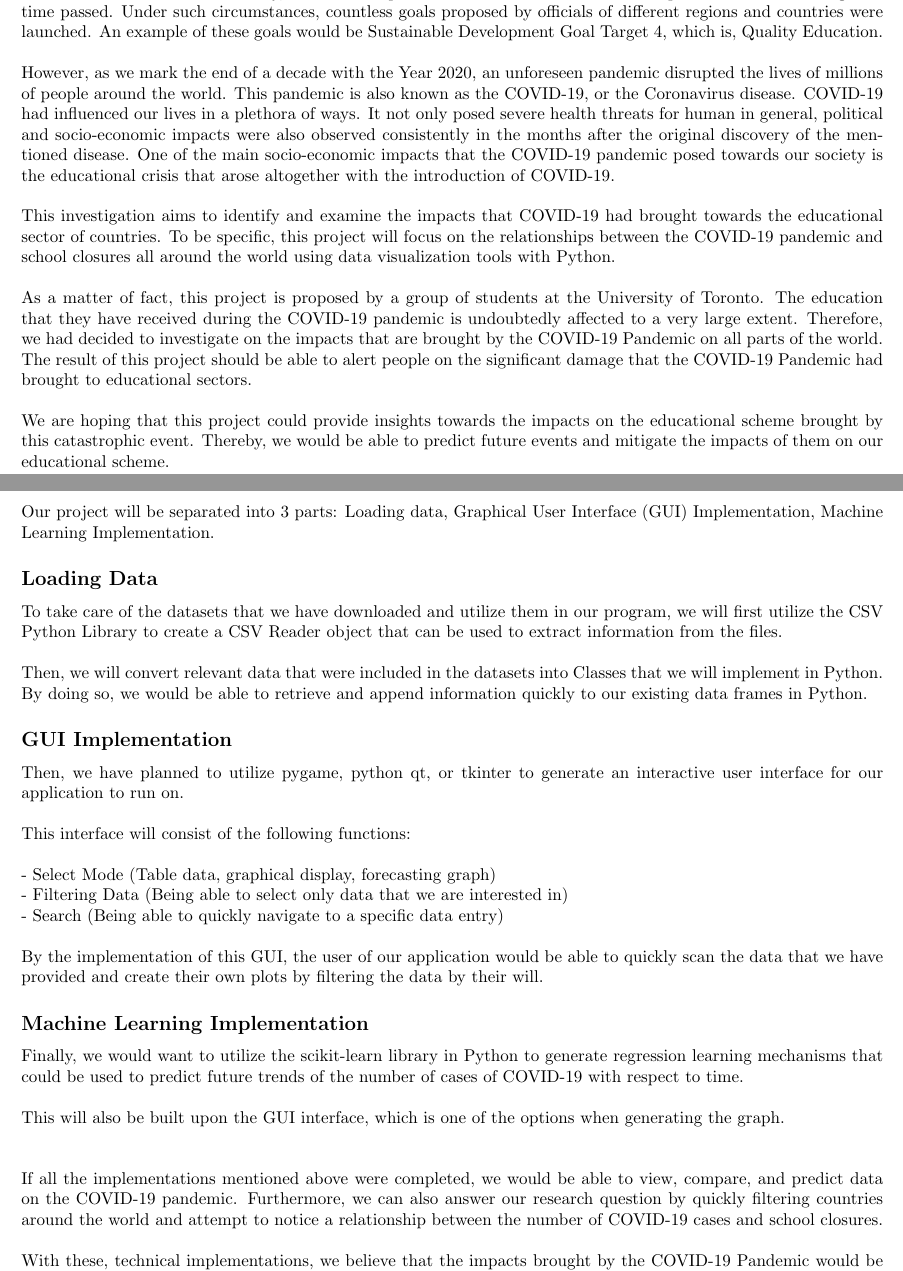
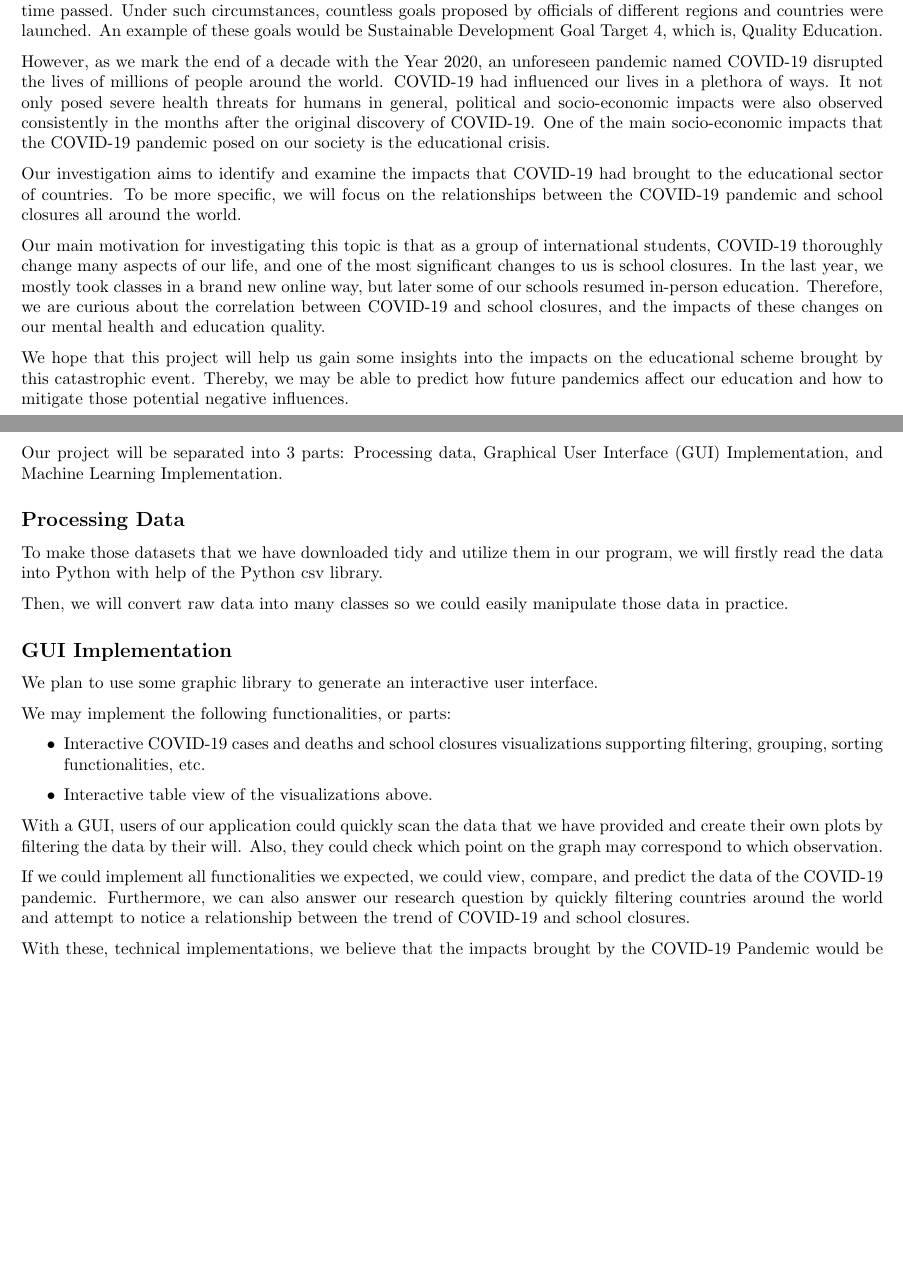
Before and after one commit to UofT-CS-Group/CSC110-Final-Project, a LaTeX document (Proposal/project_proposal.tex): two parts of pages 1 and 3 of 4, joined at a grey line, cut so that both start at the same text, the shorter picture padded with empty space. Compiled offline with pdfLaTeX.

Commit message:
Modified a little bit, description in pr review

```diff
--- a/Proposal/project_proposal.tex
+++ b/Proposal/project_proposal.tex
@@ -2,6 +2,7 @@
 \usepackage{amsmath}
 \usepackage[utf8]{inputenc}
 \usepackage[margin=0.75in]{geometry}
+\usepackage{parskip}
 \setlength\parindent{0pt}
 
 \title{CSC110 Project Proposal\\ Educational Crisis - A Closer Examination on the Correlations Between Covid-19 and School Closures Around the Globe}
@@ -13,19 +14,16 @@
 
 \section*{Problem Description and Research Question}
 
-As we move into the 21st century, educational qualities all around the world had experienced drastic changes as time passed. Under such circumstances, countless goals proposed by officials of different regions and countries were launched. An example of these goals would be Sustainable Development Goal Target 4, which is, Quality Education. \\
+As we move into the 21st century, educational qualities all around the world had experienced drastic changes as time passed. Under such circumstances, countless goals proposed by officials of different regions and countries were launched. An example of these goals would be Sustainable Development Goal Target 4, which is, Quality Education.
 
+However, as we mark the end of a decade with the Year 2020, an unforeseen pandemic named COVID-19 disrupted the lives of millions of people around the world. COVID-19 had influenced our lives in a plethora of ways. It not only posed severe health threats for humans in general, political and socio-economic impacts were also observed consistently in the months after the original discovery of COVID-19. One of the main socio-economic impacts that the COVID-19 pandemic posed on our society is the educational crisis.
 
-However, as we mark the end of a decade with the Year 2020, an unforeseen pandemic disrupted the lives of millions of people around the world. This pandemic is also known as the COVID-19, or the Coronavirus disease. COVID-19 had influenced our lives in a plethora of ways. It not only posed severe health threats for human in general, political and socio-economic impacts were also observed consistently in the months after the original discovery of the mentioned disease. One of the main socio-economic impacts that the COVID-19 pandemic posed towards our society is the educational crisis that arose altogether with the introduction of COVID-19. \\
+Our investigation aims to identify and examine the impacts that COVID-19 had brought to the educational sector of countries. To be more specific, we will focus on the relationships between the COVID-19 pandemic and school closures all around the world.
 
+Our main motivation for investigating this topic is that as a group of international students, COVID-19 thoroughly change many aspects of our life, and one of the most significant changes to us is school closures. In the last year, we mostly took classes in a brand new online way, but later some of our schools resumed in-person education. Therefore, we are curious about the correlation between COVID-19 and school closures, and the impacts of these changes on our mental health and education quality.
 
-This investigation aims to identify and examine the impacts that COVID-19 had brought towards the educational sector of countries. To be specific, this project will focus on the relationships between the COVID-19 pandemic and school closures all around the world using data visualization tools with Python.\\
+We hope that this project will help us gain some insights into the impacts on the educational scheme brought by this catastrophic event. Thereby, we may be able to predict how future pandemics affect our education and how to mitigate those potential negative influences.
 
-
-As a matter of fact, this project is proposed by a group of students at the University of Toronto. The education that they have received during the COVID-19 pandemic is undoubtedly affected to a very large extent. Therefore, we had decided to investigate on the impacts that are brought by the COVID-19 Pandemic on all parts of the world. The result of this project should be able to alert people on the significant damage that the COVID-19 Pandemic had brought to educational sectors. \\
-
-
-We are hoping that this project could provide insights towards the impacts on the educational scheme brought by this catastrophic event. Thereby, we would be able to predict future events and mitigate the impacts of them on our educational scheme.
 \newpage
 
 \section*{Dataset Description}
@@ -55,30 +51,27 @@ The datasets that we have downloaded and utilized in this project were chosen be
 
 \section*{Computational Plan}
 
-Our project will be separated into 3 parts: Loading data, Graphical User Interface (GUI) Implementation, Machine Learning Implementation.
-\subsection*{Loading Data}
-    To take care of the datasets that we have downloaded and utilize them in our program, we will first utilize the CSV Python Library to create a CSV Reader object that can be used to extract information from the files. \\
+Our project will be separated into 3 parts: Processing data, Graphical User Interface (GUI) Implementation, and Machine Learning Implementation.
 
-    Then, we will convert relevant data that were included in the datasets into Classes that we will implement in Python. By doing so, we would be able to retrieve and append information quickly to our existing data frames in Python.
+\subsection*{Processing Data}
+
+To make those datasets that we have downloaded tidy and utilize them in our program, we will firstly read the data into Python with help of the Python csv library.
+
+Then, we will convert raw data into many classes so we could easily manipulate those data in practice.
 
 \subsection*{GUI Implementation}
-    Then, we have planned to utilize pygame, python qt, or tkinter to generate an interactive user interface for our application to run on. \\
 
-    This interface will consist of the following functions: \\
+We plan to use some graphic library to generate an interactive user interface.
 
-    -	Select Mode (Table data, graphical display, forecasting graph)\\
-    -	Filtering Data (Being able to select only data that we are interested in)\\
-    -	Search (Being able to quickly navigate to a specific data entry)\\
+We may implement the following functionalities, or parts:
 
-    By the implementation of this GUI, the user of our application would be able to quickly scan the data that we have provided and create their own plots by filtering the data by their will.
+\begin{itemize}
+    \item Interactive COVID-19 cases and deaths and school closures visualizations supporting filtering, grouping, sorting functionalities, etc.
+    \item Interactive table view of the visualizations above.
+\end{itemize}
 
-\subsection*{Machine Learning Implementation}
-    Finally, we would want to utilize the scikit-learn library in Python to generate regression learning mechanisms that could be used to predict future trends of the number of cases of COVID-19 with respect to time. \\
+With a GUI, users of our application could quickly scan the data that we have provided and create their own plots by filtering the data by their will. Also, they could check which point on the graph may correspond to which observation.
 
-    This will also be built upon the GUI interface, which is one of the options when generating the graph. \\
-
-\hspace{4pt}
-
-If all the implementations mentioned above were completed, we would be able to view, compare, and predict data on the COVID-19 pandemic. Furthermore, we can also answer our research question by quickly filtering countries around the world and attempt to notice a relationship between the number of COVID-19 cases and school closures. \\
+If we could implement all functionalities we expected, we could view, compare, and predict the data of the COVID-19 pandemic. Furthermore, we can also answer our research question by quickly filtering countries around the world and attempt to notice a relationship between the trend of COVID-19 and school closures.
 
 With these, technical implementations, we believe that the impacts brought by the COVID-19 Pandemic would be conspicuous and people could formulate solutions towards the impacts illustrated.
```
Also changed, not shown: Proposal/project_proposal.pdf, Proposal/project_proposal.tex (27 more changed lines), 1 other file.
